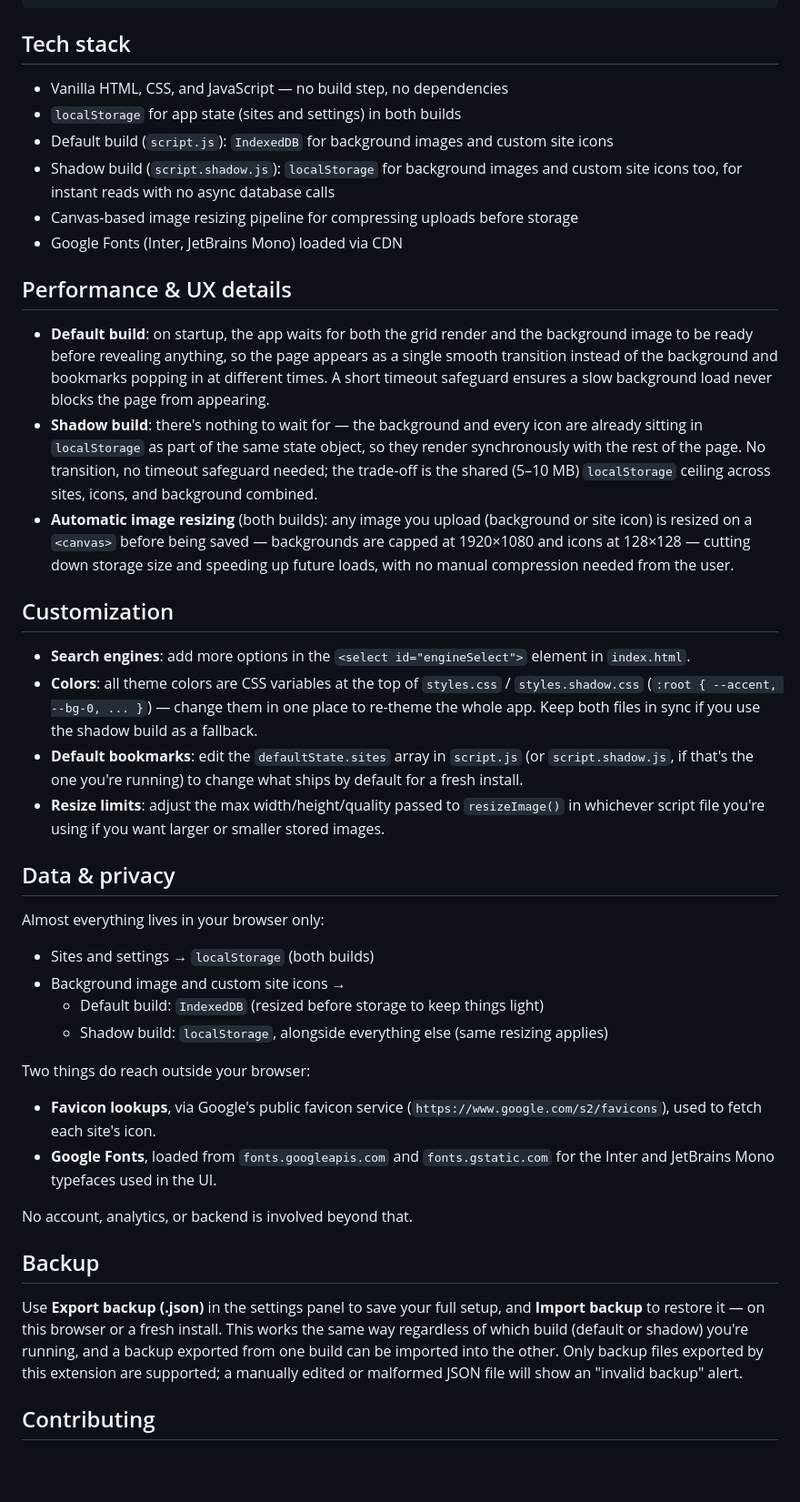
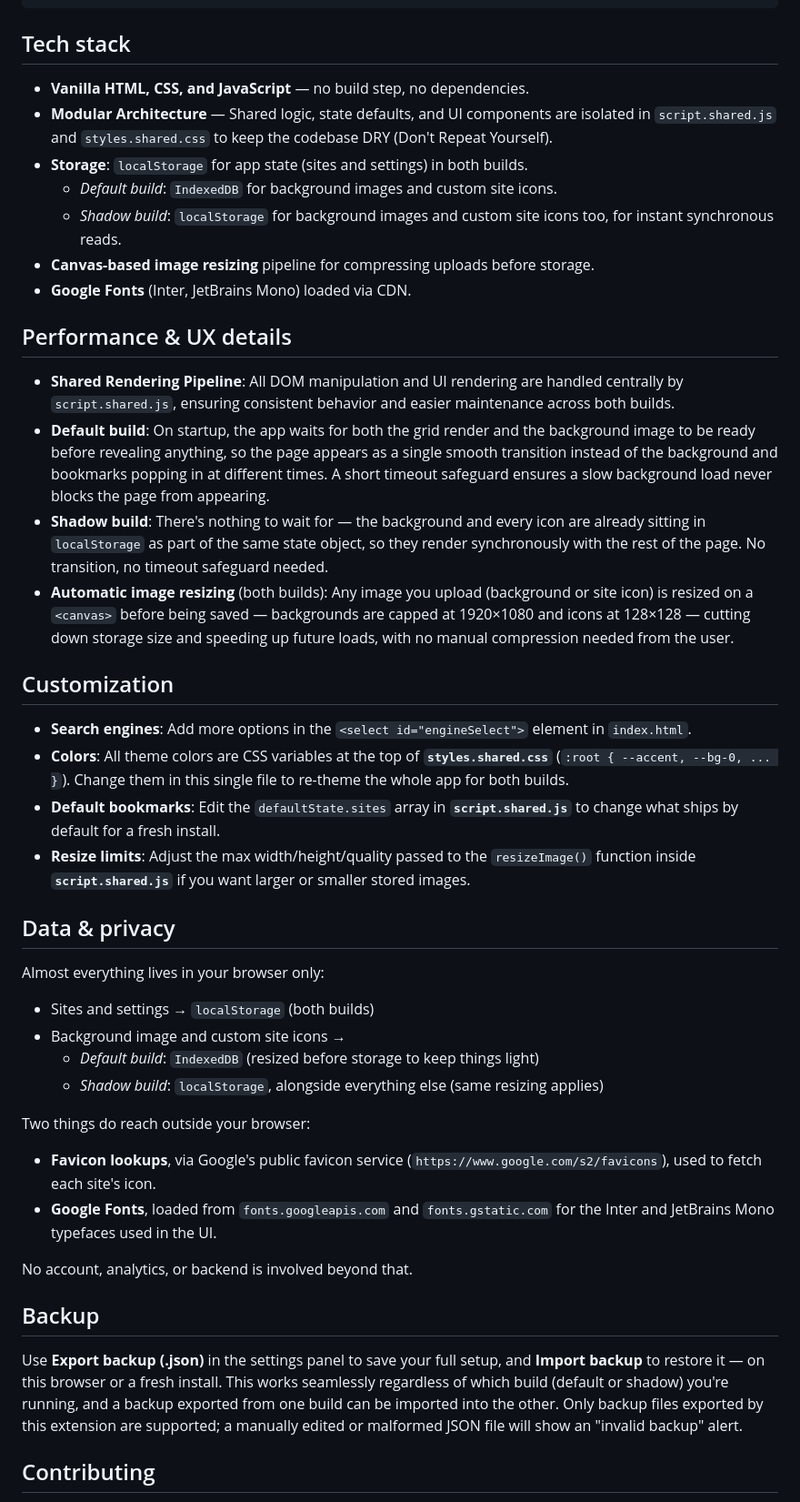
Before and after one commit to ziadshalaby00/ZS-New-Tab, a Markdown page: README.md, the part around one of its changes. Shown at 91% size. Drawn GitHub-style; blank space fills up the shorter version.

Commit message:
Update README for improved clarity and modular architecture
Refine README content for clarity and consistency, emphasizing modular architecture and shared logic.

```diff
--- a/README.md
+++ b/README.md
@@ -151,33 +152,35 @@ chrome.tabs.onUpdated.addListener((tabId, changeInfo, tab) => {
 
 ## Tech stack
 
-- Vanilla HTML, CSS, and JavaScript — no build step, no dependencies
-- `localStorage` for app state (sites and settings) in both builds
-- Default build (`script.js`): `IndexedDB` for background images and custom site icons
-- Shadow build (`script.shadow.js`): `localStorage` for background images and custom site icons too, for instant reads with no async database calls
-- Canvas-based image resizing pipeline for compressing uploads before storage
-- Google Fonts (Inter, JetBrains Mono) loaded via CDN
+- **Vanilla HTML, CSS, and JavaScript** — no build step, no dependencies.
+- **Modular Architecture** — Shared logic, state defaults, and UI components are isolated in `script.shared.js` and `styles.shared.css` to keep the codebase DRY (Don't Repeat Yourself).
+- **Storage**: `localStorage` for app state (sites and settings) in both builds.
+  - *Default build*: `IndexedDB` for background images and custom site icons.
+  - *Shadow build*: `localStorage` for background images and custom site icons too, for instant synchronous reads.
+- **Canvas-based image resizing** pipeline for compressing uploads before storage.
+- **Google Fonts** (Inter, JetBrains Mono) loaded via CDN.
 
 ## Performance & UX details
 
-- **Default build**: on startup, the app waits for both the grid render and the background image to be ready before revealing anything, so the page appears as a single smooth transition instead of the background and bookmarks popping in at different times. A short timeout safeguard ensures a slow background load never blocks the page from appearing.
-- **Shadow build**: there's nothing to wait for — the background and every icon are already sitting in `localStorage` as part of the same state object, so they render synchronously with the rest of the page. No transition, no timeout safeguard needed; the trade-off is the shared (5–10 MB) `localStorage` ceiling across sites, icons, and background combined.
-- **Automatic image resizing** (both builds): any image you upload (background or site icon) is resized on a `<canvas>` before being saved — backgrounds are capped at 1920×1080 and icons at 128×128 — cutting down storage size and speeding up future loads, with no manual compression needed from the user.
+- **Shared Rendering Pipeline**: All DOM manipulation and UI rendering are handled centrally by `script.shared.js`, ensuring consistent behavior and easier maintenance across both builds.
+- **Default build**: On startup, the app waits for both the grid render and the background image to be ready before revealing anything, so the page appears as a single smooth transition instead of the background and bookmarks popping in at different times. A short timeout safeguard ensures a slow background load never blocks the page from appearing.
+- **Shadow build**: There's nothing to wait for — the background and every icon are already sitting in `localStorage` as part of the same state object, so they render synchronously with the rest of the page. No transition, no timeout safeguard needed.
+- **Automatic image resizing** (both builds): Any image you upload (background or site icon) is resized on a `<canvas>` before being saved — backgrounds are capped at 1920×1080 and icons at 128×128 — cutting down storage size and speeding up future loads, with no manual compression needed from the user.
 
 ## Customization
 
-- **Search engines**: add more options in the `<select id="engineSelect">` element in `index.html`.
-- **Colors**: all theme colors are CSS variables at the top of `styles.css` / `styles.shadow.css` (`:root { --accent, --bg-0, ... }`) — change them in one place to re-theme the whole app. Keep both files in sync if you use the shadow build as a fallback.
-- **Default bookmarks**: edit the `defaultState.sites` array in `script.js` (or `script.shadow.js`, if that's the one you're running) to change what ships by default for a fresh install.
-- **Resize limits**: adjust the max width/height/quality passed to `resizeImage()` in whichever script file you're using if you want larger or smaller stored images.
+- **Search engines**: Add more options in the `<select id="engineSelect">` element in `index.html`.
+- **Colors**: All theme colors are CSS variables at the top of **`styles.shared.css`** (`:root { --accent, --bg-0, ... }`). Change them in this single file to re-theme the whole app for both builds.
+- **Default bookmarks**: Edit the `defaultState.sites` array in **`script.shared.js`** to change what ships by default for a fresh install.
+- **Resize limits**: Adjust the max width/height/quality passed to the `resizeImage()` function inside **`script.shared.js`** if you want larger or smaller stored images.
 
 ## Data & privacy
 
 Almost everything lives in your browser only:
 - Sites and settings → `localStorage` (both builds)
 - Background image and custom site icons →
-  - Default build: `IndexedDB` (resized before storage to keep things light)
-  - Shadow build: `localStorage`, alongside everything else (same resizing applies)
+  - *Default build*: `IndexedDB` (resized before storage to keep things light)
+  - *Shadow build*: `localStorage`, alongside everything else (same resizing applies)
 
 Two things do reach outside your browser:
 - **Favicon lookups**, via Google's public favicon service (`https://www.google.com/s2/favicons`), used to fetch each site's icon.
@@ -187,7 +190,7 @@ No account, analytics, or backend is involved beyond that.
 
 ## Backup
 
-Use **Export backup (.json)** in the settings panel to save your full setup, and **Import backup** to restore it — on this browser or a fresh install. This works the same way regardless of which build (default or shadow) you're running, and a backup exported from one build can be imported into the other. Only backup files exported by this extension are supported; a manually edited or malformed JSON file will show an "invalid backup" alert.
+Use **Export backup (.json)** in the settings panel to save your full setup, and **Import backup** to restore it — on this browser or a fresh install. This works seamlessly regardless of which build (default or shadow) you're running, and a backup exported from one build can be imported into the other. Only backup files exported by this extension are supported; a manually edited or malformed JSON file will show an "invalid backup" alert.
 
 ## Contributing
 
```
Also changed, not shown: other parts of README.md (+28 -27 lines).
